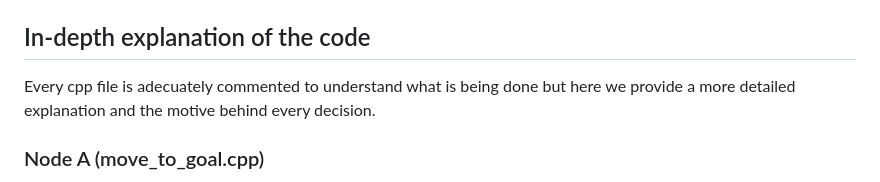
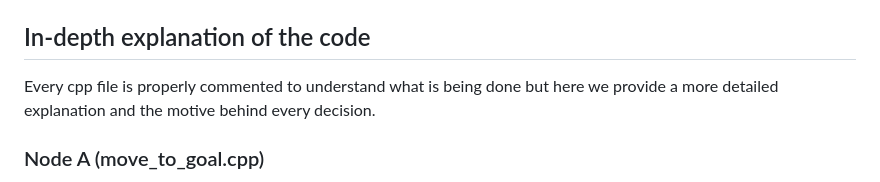
Before and after one commit to Lucas-Pardo/RT_Assignment_2, a Markdown page: README.md, the part around the change. Rendered like a GitHub page.

```diff
--- a/README.md
+++ b/README.md
@@ -28,7 +28,7 @@ The values `(R)`, `(GX)` and `(GY)` are the user input. The launch file is expla
 
 ## In-depth explanation of the code
 
-Every cpp file is adecuately commented to understand what is being done but here we provide a more detailed explanation and the motive behind every decision.
+Every cpp file is properly commented to understand what is being done but here we provide a more detailed explanation and the motive behind every decision.
 
 ### Node A (move_to_goal.cpp)
 
```
